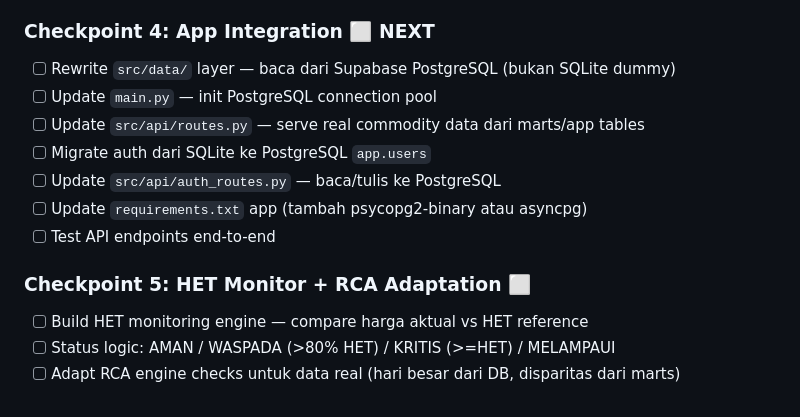
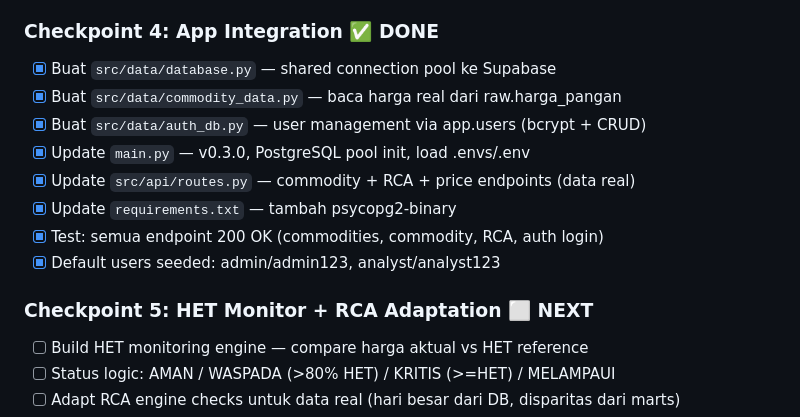
Before and after one commit to RayhanLup1n/bi-hackathon-group-1, a Markdown page: CLAUDE.md, the part around the change. Rendered like a GitHub page.

Commit message:
docs: update CLAUDE.md with CP4 completion, CP5 as next step

```diff
--- a/CLAUDE.md
+++ b/CLAUDE.md
@@ -275,16 +275,17 @@ SUPABASE_PASSWORD=<password>
 - [ ] Run dbt staging + marts di Supabase (butuh Docker atau dbt lokal)
 - [ ] Verify ML teammate bisa akses data
 
-### Checkpoint 4: App Integration ⬜ NEXT
-- [ ] Rewrite `src/data/` layer — baca dari Supabase PostgreSQL (bukan SQLite dummy)
-- [ ] Update `main.py` — init PostgreSQL connection pool
-- [ ] Update `src/api/routes.py` — serve real commodity data dari marts/app tables
-- [ ] Migrate auth dari SQLite ke PostgreSQL `app.users`
-- [ ] Update `src/api/auth_routes.py` — baca/tulis ke PostgreSQL
-- [ ] Update `requirements.txt` app (tambah psycopg2-binary atau asyncpg)
-- [ ] Test API endpoints end-to-end
+### Checkpoint 4: App Integration ✅ DONE
+- [x] Buat `src/data/database.py` — shared connection pool ke Supabase
+- [x] Buat `src/data/commodity_data.py` — baca harga real dari raw.harga_pangan
+- [x] Buat `src/data/auth_db.py` — user management via app.users (bcrypt + CRUD)
+- [x] Update `main.py` — v0.3.0, PostgreSQL pool init, load .envs/.env
+- [x] Update `src/api/routes.py` — commodity + RCA + price endpoints (data real)
+- [x] Update `requirements.txt` — tambah psycopg2-binary
+- [x] Test: semua endpoint 200 OK (commodities, commodity, RCA, auth login)
+- [x] Default users seeded: admin/admin123, analyst/analyst123
 
-### Checkpoint 5: HET Monitor + RCA Adaptation ⬜
+### Checkpoint 5: HET Monitor + RCA Adaptation ⬜ NEXT
 - [ ] Build HET monitoring engine — compare harga aktual vs HET reference
 - [ ] Status logic: AMAN / WASPADA (>80% HET) / KRITIS (>=HET) / MELAMPAUI
 - [ ] Adapt RCA engine checks untuk data real (hari besar dari DB, disparitas dari marts)
```
